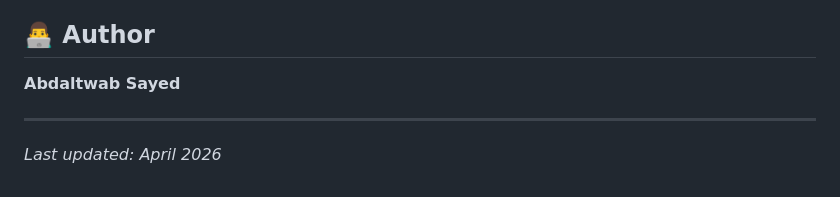
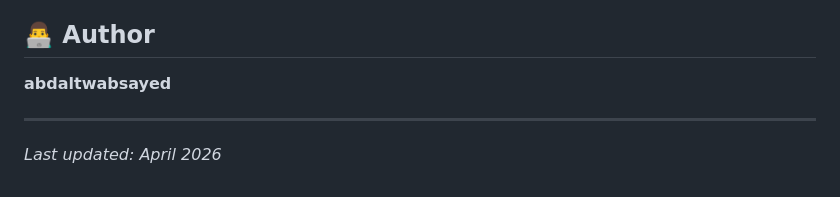
Before and after one commit to abdaltwabsayed/My-Web-Development, a Markdown page: README.md, the part around the change. Drawn GitHub-style.

Commit message:
Update author name in README.md to match username format

```diff
--- a/README.md
+++ b/README.md
@@ -100,7 +100,7 @@ These materials are provided for educational and learning purposes. Feel free to
 
 ## 👨‍💻 Author
 
-**Abdaltwab Sayed**
+**abdaltwabsayed**
 
 ---
 
```
